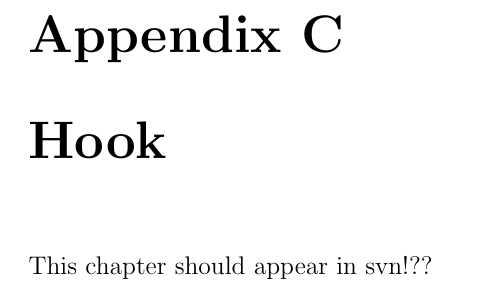
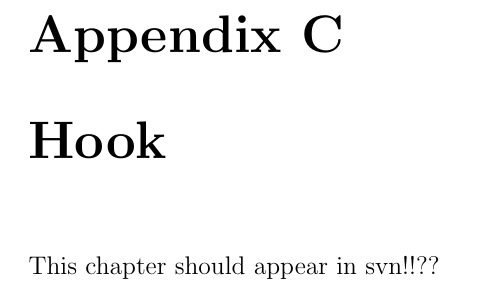
Before and after one commit to tutchek/bsc_thesis, a LaTeX thesis (bc_prototype.tex): part of page 13 of 14, cut so that both start at the same text. Compiled offline with pdfLaTeX; the source files are stored in an older character set and shown here as Unicode.

Commit message:
chm
git-svn-id: https://obchod.sunnysoft.dev/svn/tulacekm/bc_thesis@99 40b8064c-db18-974a-a49b-86e497196d76

```diff
--- a/bc_prototype.tex
+++ b/bc_prototype.tex
@@ -188,7 +188,7 @@ Since there are no results therefore there are not result. Wait for it.
 \chapter{List of solvers}
 \chapter{SRQ in tested solvers}
 \chapter{Hook}
-This chapter should appear in svn!??
+This chapter should appear in svn!!??
 
 %%% Seznam literatury
 %%%
```
